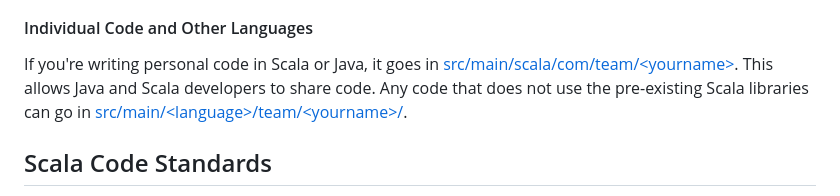
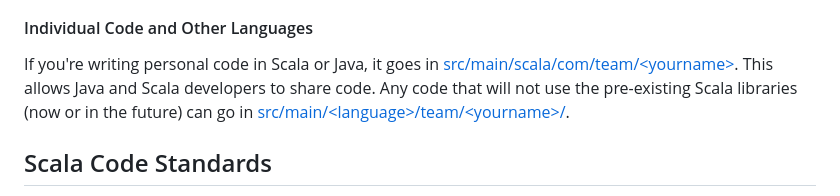
Before and after one commit to ErikPeter2000/cipherchallenge2024, a Markdown page: README.md, the part around the change. GitHub-like rendering.

Commit message:
Update README.md
Made directory location clearer.

```diff
--- a/README.md
+++ b/README.md
@@ -50,7 +50,7 @@ Scala is a statically-typed language that runs on the Java Virtual Machine (JVM)
 - Submissions: [submissions/](./submissions/)
 
 #### Individual Code and Other Languages
- If you're writing personal code in Scala or Java, it goes in [src/main/scala/com/team/\<yourname\>](./src/main/scala/com/team/). This allows Java and Scala developers to share code. Any code that does not use the pre-existing Scala libraries can go in [src/main/\<language\>/team/\<yourname\>/](./src/main/).
+ If you're writing personal code in Scala or Java, it goes in [src/main/scala/com/team/\<yourname\>](./src/main/scala/com/team/). This allows Java and Scala developers to share code. Any code that will not use the pre-existing Scala libraries (now or in the future) can go in [src/main/\<language\>/team/\<yourname\>/](./src/main/).
 
 ## Scala Code Standards
  `.scalafmt.conf` is used to enforce code standards. The metals extension can automatically format your code in VSCode with `Shift + Alt + F`.
```
